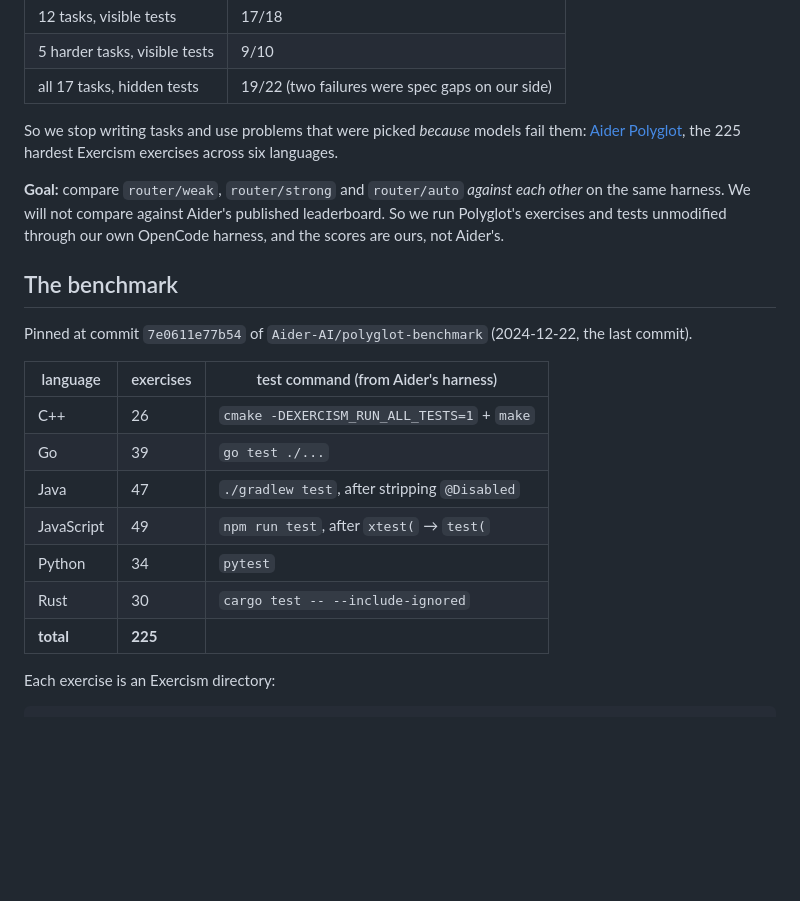
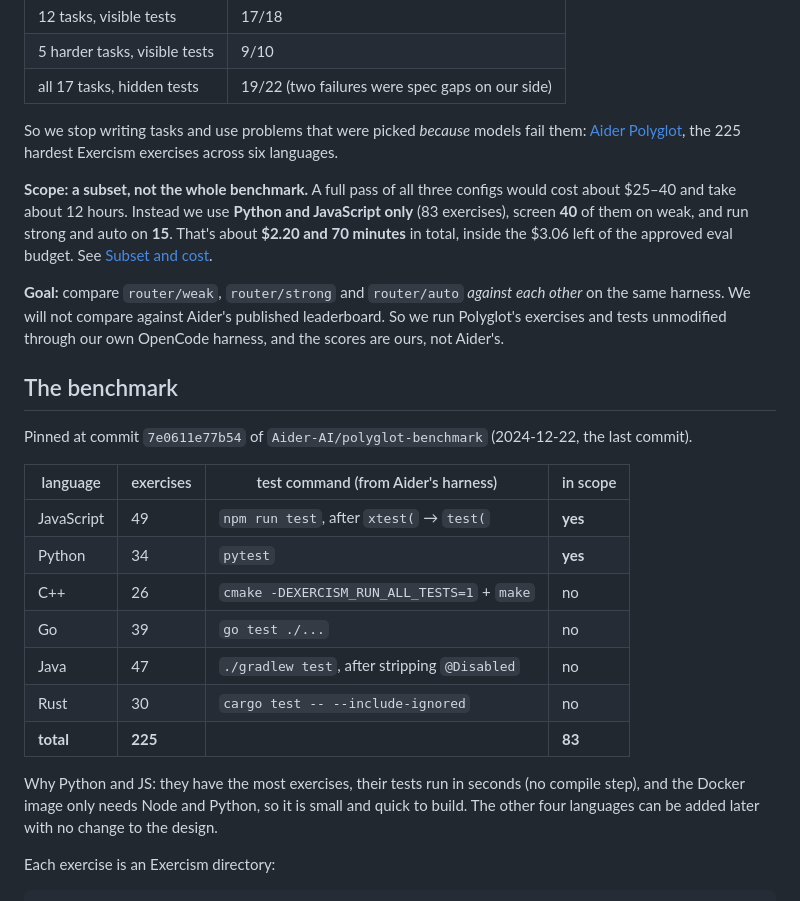
Before and after one commit to brombaut/agent-scaffold-router, a Markdown page: docs/specs/002-polyglot-eval.md, the part around one of its changes. GitHub-like rendering; blank space fills up the shorter version.

```diff
--- a/docs/specs/002-polyglot-eval.md
+++ b/docs/specs/002-polyglot-eval.md
@@ -16,21 +16,25 @@ Our own tasks can't separate the tiers. Across three rounds, the weak model (`gp
 
 So we stop writing tasks and use problems that were picked *because* models fail them: [Aider Polyglot](https://github.com/Aider-AI/polyglot-benchmark), the 225 hardest Exercism exercises across six languages.
 
+**Scope: a subset, not the whole benchmark.** A full pass of all three configs would cost about $25–40 and take about 12 hours. Instead we use **Python and JavaScript only** (83 exercises), screen **40** of them on weak, and run strong and auto on **15**. That's about **$2.20 and 70 minutes** in total, inside the $3.06 left of the approved eval budget. See [Subset and cost](#subset-and-cost).
+
 **Goal:** compare `router/weak`, `router/strong` and `router/auto` *against each other* on the same harness. We will not compare against Aider's published leaderboard. So we run Polyglot's exercises and tests unmodified through our own OpenCode harness, and the scores are ours, not Aider's.
 
 ## The benchmark
 
 Pinned at commit `7e0611e77b54` of `Aider-AI/polyglot-benchmark` (2024-12-22, the last commit).
 
-| language | exercises | test command (from Aider's harness) |
-|---|---|---|
-| C++ | 26 | `cmake -DEXERCISM_RUN_ALL_TESTS=1` + `make` |
-| Go | 39 | `go test ./...` |
-| Java | 47 | `./gradlew test`, after stripping `@Disabled` |
-| JavaScript | 49 | `npm run test`, after `xtest(` → `test(` |
-| Python | 34 | `pytest` |
-| Rust | 30 | `cargo test -- --include-ignored` |
-| **total** | **225** | |
+| language | exercises | test command (from Aider's harness) | in scope |
+|---|---|---|---|
+| JavaScript | 49 | `npm run test`, after `xtest(` → `test(` | **yes** |
+| Python | 34 | `pytest` | **yes** |
+| C++ | 26 | `cmake -DEXERCISM_RUN_ALL_TESTS=1` + `make` | no |
+| Go | 39 | `go test ./...` | no |
+| Java | 47 | `./gradlew test`, after stripping `@Disabled` | no |
+| Rust | 30 | `cargo test -- --include-ignored` | no |
+| **total** | **225** | | **83** |
+
+Why Python and JS: they have the most exercises, their tests run in seconds (no compile step), and the Docker image only needs Node and Python, so it is small and quick to build. The other four languages can be added later with no change to the design.
 
 Each exercise is an Exercism directory:
 
```
Also changed, not shown: other parts of docs/specs/002-polyglot-eval.md (+25 -31 lines).
